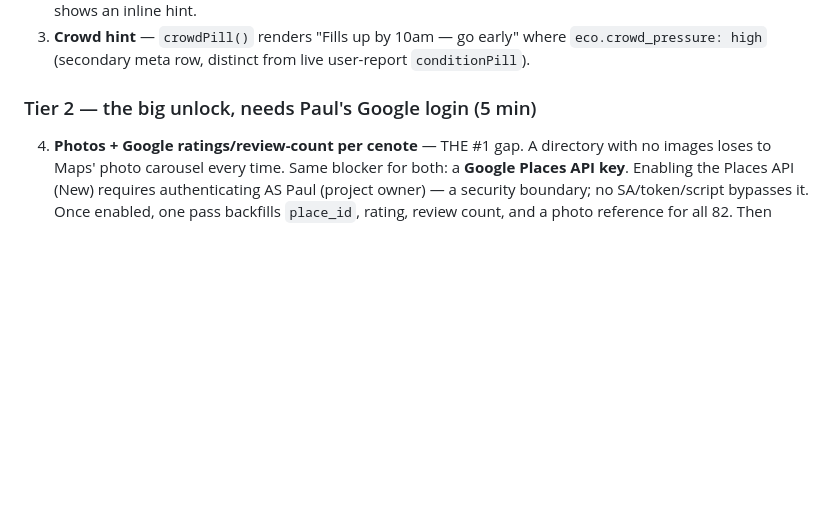
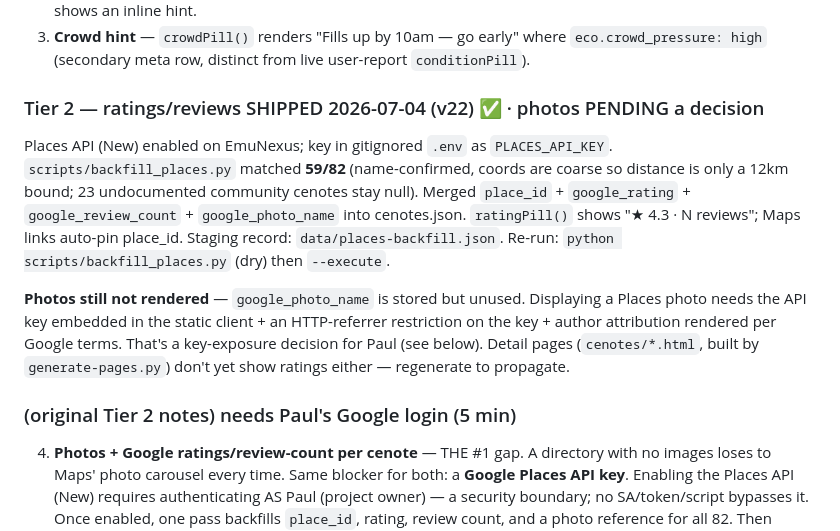
Before and after one commit to paulrenzi/cenote-map, a Markdown page: HANDOFF.md, the part around the change. GitHub-like rendering; blank space fills up the shorter version.

Commit message:
handoff: Tier-2 ratings shipped; photos pending key-exposure decision
Co-Authored-By: Claude Opus 4.8 <noreply@anthropic.com>

```diff
--- a/HANDOFF.md
+++ b/HANDOFF.md
@@ -16,7 +16,22 @@ Users leave for **trust/proof** (Maps = "is it real, open now, what's it look li
 2. **Closest-to-you sorting** — `state.sortMode` ('base'|'me') + "Closest to me" button (`#locate-btn`). Click → `navigator.geolocation` → `state.liveCoords` → haversine sort; existing `_km` "km · ~min" label reused. Picking a "staying in" base resets to drive-time sort. Counter switches to "closest to you". Denied geolocation shows an inline hint.
 3. **Crowd hint** — `crowdPill()` renders "Fills up by 10am — go early" where `eco.crowd_pressure: high` (secondary meta row, distinct from live user-report `conditionPill`).
 
-### Tier 2 — the big unlock, needs Paul's Google login (5 min)
+### Tier 2 — ratings/reviews SHIPPED 2026-07-04 (v22) ✅ · photos PENDING a decision
+Places API (New) enabled on EmuNexus; key in gitignored `.env` as `PLACES_API_KEY`.
+`scripts/backfill_places.py` matched **59/82** (name-confirmed, coords are coarse so
+distance is only a 12km bound; 23 undocumented community cenotes stay null). Merged
+`place_id` + `google_rating` + `google_review_count` + `google_photo_name` into
+cenotes.json. `ratingPill()` shows "★ 4.3 · N reviews"; Maps links auto-pin place_id.
+Staging record: `data/places-backfill.json`. Re-run: `python scripts/backfill_places.py`
+(dry) then `--execute`.
+
+**Photos still not rendered** — `google_photo_name` is stored but unused. Displaying a
+Places photo needs the API key embedded in the static client + an HTTP-referrer
+restriction on the key + author attribution rendered per Google terms. That's a
+key-exposure decision for Paul (see below). Detail pages (`cenotes/*.html`, built by
+`generate-pages.py`) don't yet show ratings either — regenerate to propagate.
+
+### (original Tier 2 notes) needs Paul's Google login (5 min)
 4. **Photos + Google ratings/review-count per cenote** — THE #1 gap. A directory with no images loses to Maps' photo carousel every time. Same blocker for both: a **Google Places API key**. Enabling the Places API (New) requires authenticating AS Paul (project owner) — a security boundary; no SA/token/script bypasses it. Once enabled, one pass backfills `place_id`, rating, review count, and a photo reference for all 82. Then `singleMapsUrl`/`planMapsUrl` auto-upgrade to exact `destination_place_id` (code already checks for `c.place_id`).
    - Google Cloud projects on hand: **EmuNexus** (proj# 716109928961, has a working YouTube AIza key) and **umbrella-arcades-feed** (proj# 987413506322, GA4 SA — SA lacks serviceusage rights, dead end for auto-enable).
 
```
